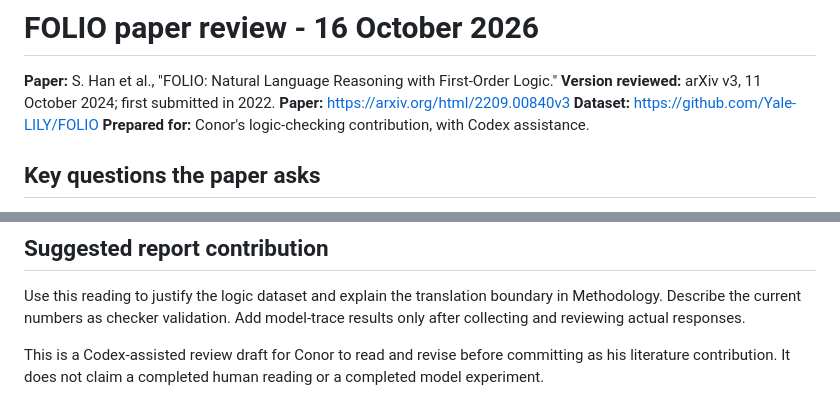
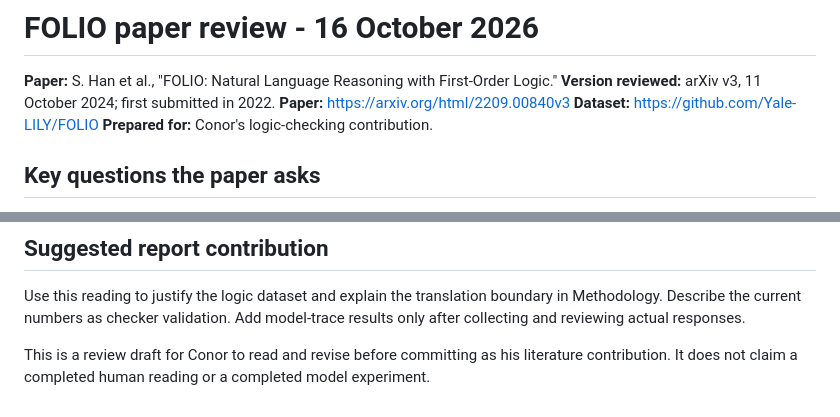
Before and after one commit to Patrick0shea/xAI, a Markdown page: readings/han_2024_folio.md, 2 parts joined by grey strips. Drawn GitHub-style.

Commit message:
formatting updates

```diff
--- a/readings/han_2024_folio.md
+++ b/readings/han_2024_folio.md
@@ -4,7 +4,7 @@
 **Version reviewed:** arXiv v3, 11 October 2024; first submitted in 2022.
 **Paper:** https://arxiv.org/html/2209.00840v3
 **Dataset:** https://github.com/Yale-LILY/FOLIO
-**Prepared for:** Conor's logic-checking contribution, with Codex assistance.
+**Prepared for:** Conor's logic-checking contribution.
 
 ## Key questions the paper asks
 
@@ -87,6 +87,6 @@ Use this reading to justify the logic dataset and explain the translation
 boundary in Methodology. Describe the current numbers as checker validation.
 Add model-trace results only after collecting and reviewing actual responses.
 
-This is a Codex-assisted review draft for Conor to read and revise before
+This is a review draft for Conor to read and revise before
 committing as his literature contribution. It does not claim a completed human
 reading or a completed model experiment.
```
Also changed, not shown: readings/lanham_2023.md (+1 -1 lines).
